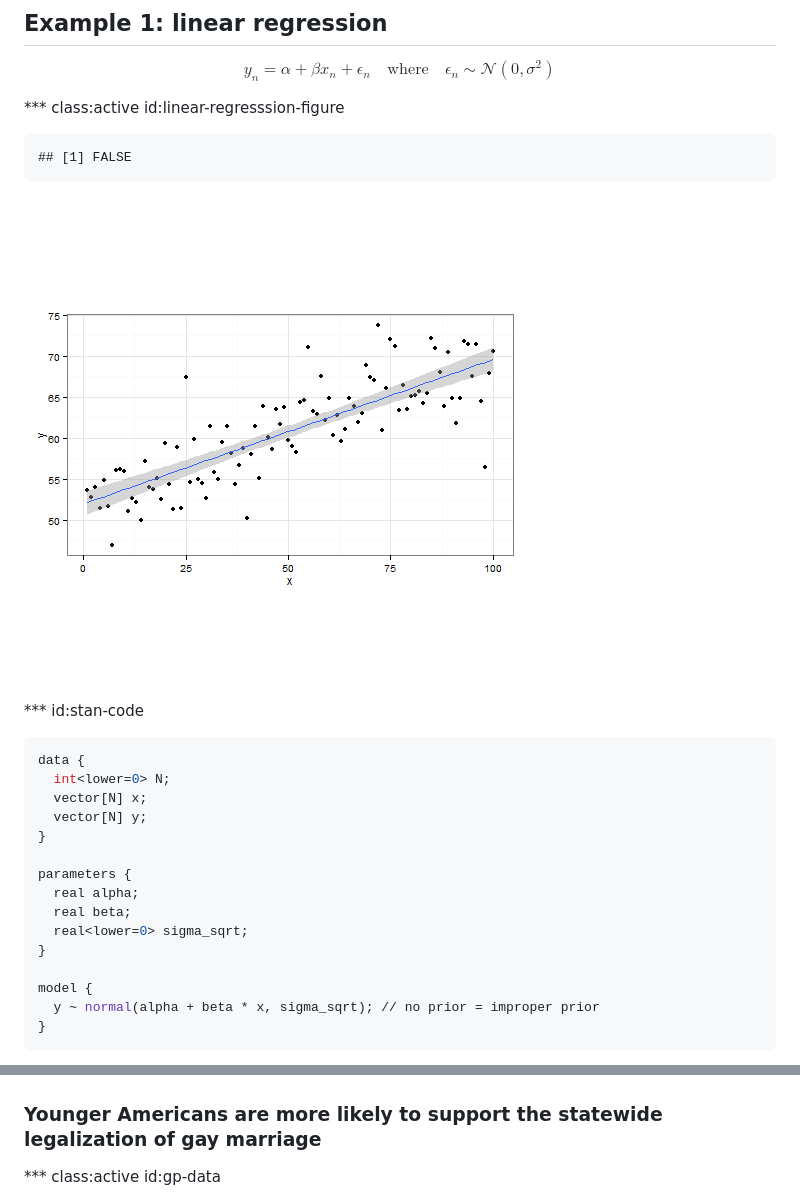
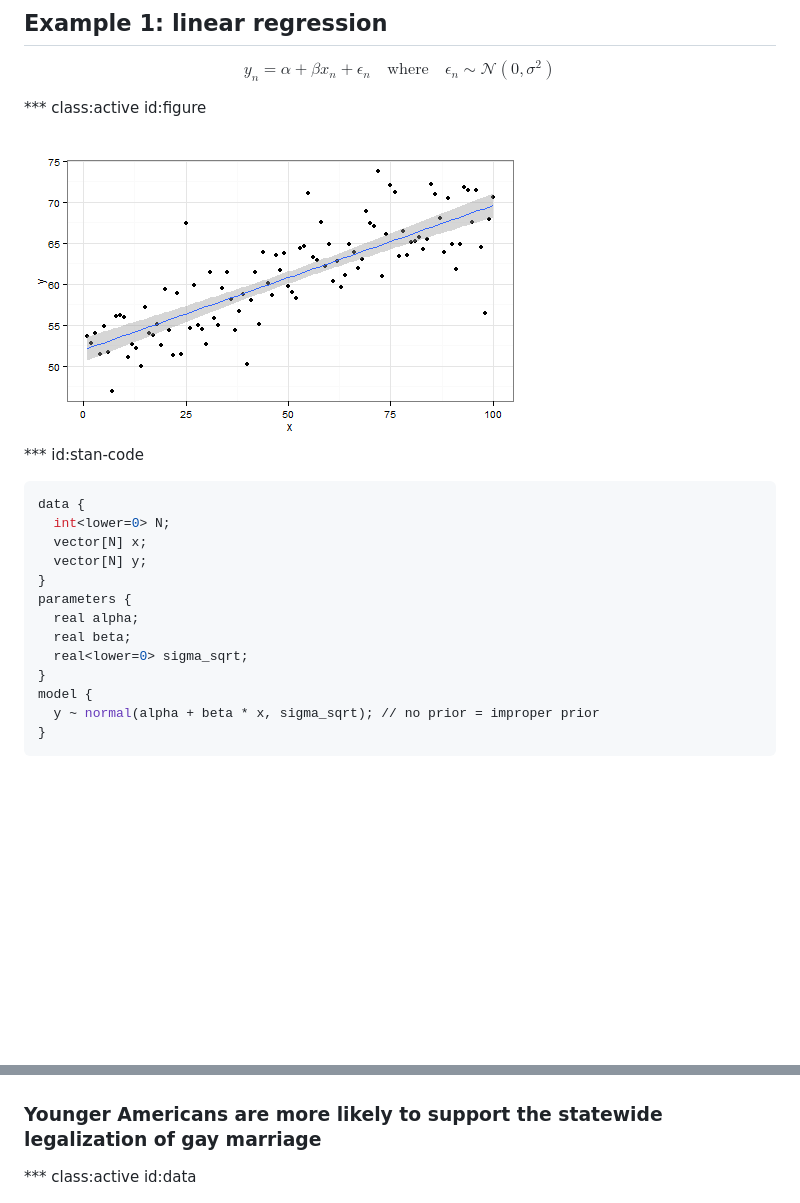
Before and after one commit to ziyuang/slides-noppa-stan, a Markdown page: index.md, 2 parts joined by grey strips. GitHub-like rendering; pictures changed too: assets/fig/unnamed-chunk-1-1.png; blank space fills up the shorter version.

````diff
--- a/index.md
+++ b/index.md
@@ -38,12 +38,7 @@ $$
 y_n=\alpha+\beta x_n+\epsilon_n\quad\mbox{where}\quad\epsilon_n\sim\mathcal{N}(0,\sigma^2)
 $$
 
-*** class:active id:linear-regresssion-figure
-
-
-```
-## [1] FALSE
-```
+*** class:active id:figure
 
 <img src="assets/fig/unnamed-chunk-1-1.png" title="linear regression" alt="linear regression" style="display: block; margin: auto;" />
 
@@ -57,13 +52,11 @@ data {
   vector[N] x;
   vector[N] y;
 }
-
 parameters {
   real alpha;
   real beta;
   real<lower=0> sigma_sqrt;
 }
-
 model {
   y ~ normal(alpha + beta * x, sigma_sqrt); // no prior = improper prior
 }
@@ -191,7 +184,7 @@ convergence, Rhat=1).
 
 ### Younger Americans are more likely to support the statewide legalization of gay marriage
 
-*** class:active id:gp-data
+*** class:active id:data
 
 <img src="assets/fig/unnamed-chunk-7-1.png" title="plot of chunk unnamed-chunk-7" alt="plot of chunk unnamed-chunk-7" style="display: block; margin: auto;" />
 
````
Also changed, not shown: other parts of index.md (+1 -1 lines), 16 other files.
